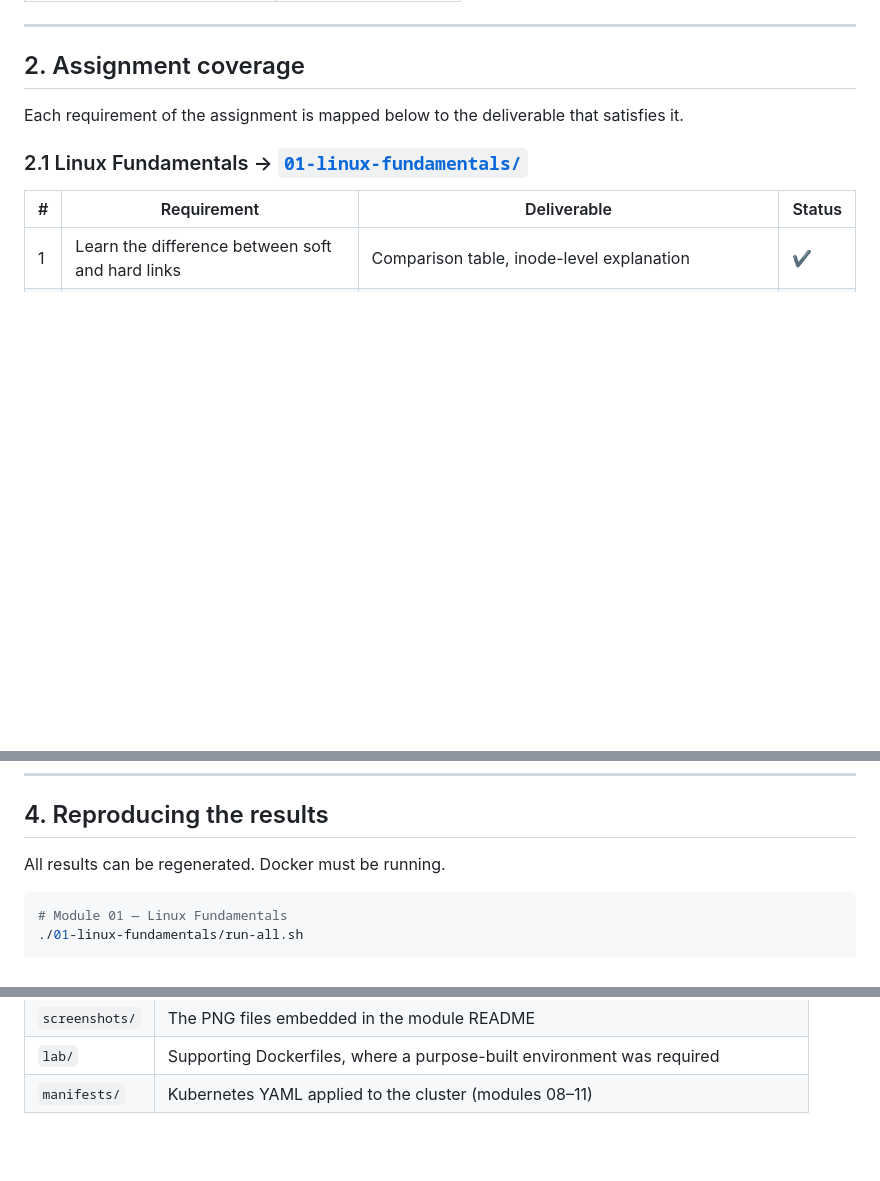
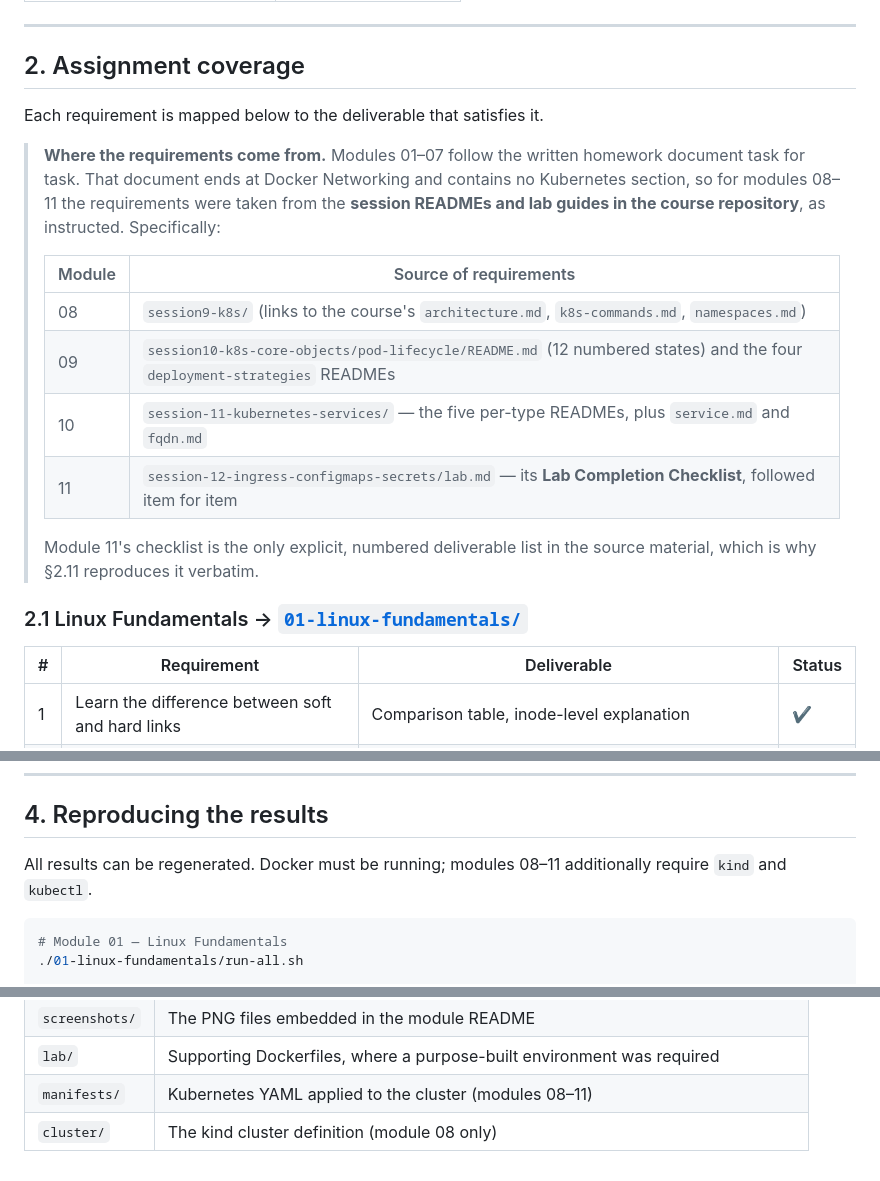
Before and after one commit to techSaswata/devops-scaler, a Markdown page: README.md, 3 parts joined by grey strips. GitHub-like rendering; blank space fills up the shorter version.

Commit message:
Document where the module 08-11 requirements came from
The written homework document ends at Docker Networking and has no Kubernetes
section, so section 2 previously implied a specification that does not exist for
the four Kubernetes modules.

Adds a note naming the actual source for each: the session READMEs and lab guides
in the course repository, with module 11 following the session-12 Lab Completion
Checklist item for item.

Also notes that modules 08-11 need kind and kubectl to reproduce, and adds
cluster/ to the module layout table.

````diff
--- a/README.md
+++ b/README.md
@@ -36,7 +36,22 @@ in the corresponding `scripts/` directory.
 
 ## 2. Assignment coverage
 
-Each requirement of the assignment is mapped below to the deliverable that satisfies it.
+Each requirement is mapped below to the deliverable that satisfies it.
+
+> **Where the requirements come from.** Modules 01–07 follow the written homework document
+> task for task. That document ends at Docker Networking and contains no Kubernetes section,
+> so for modules 08–11 the requirements were taken from the **session READMEs and lab guides
+> in the course repository**, as instructed. Specifically:
+>
+> | Module | Source of requirements |
+> |---|---|
+> | 08 | `session9-k8s/` (links to the course's `architecture.md`, `k8s-commands.md`, `namespaces.md`) |
+> | 09 | `session10-k8s-core-objects/pod-lifecycle/README.md` (12 numbered states) and the four `deployment-strategies` READMEs |
+> | 10 | `session-11-kubernetes-services/` — the five per-type READMEs, plus `service.md` and `fqdn.md` |
+> | 11 | `session-12-ingress-configmaps-secrets/lab.md` — its **Lab Completion Checklist**, followed item for item |
+>
+> Module 11's checklist is the only explicit, numbered deliverable list in the source
+> material, which is why §2.11 reproduces it verbatim.
 
 ### 2.1 Linux Fundamentals → [`01-linux-fundamentals/`](01-linux-fundamentals/)
 
@@ -268,7 +283,8 @@ substituting macOS equivalents:
 
 ## 4. Reproducing the results
 
-All results can be regenerated. Docker must be running.
+All results can be regenerated. Docker must be running; modules 08–11 additionally require
+`kind` and `kubectl`.
 
 ```bash
 # Module 01 — Linux Fundamentals
@@ -461,3 +477,4 @@ Each module directory follows the same layout:
 | `screenshots/` | The PNG files embedded in the module README |
 | `lab/` | Supporting Dockerfiles, where a purpose-built environment was required |
 | `manifests/` | Kubernetes YAML applied to the cluster (modules 08–11) |
+| `cluster/` | The kind cluster definition (module 08 only) |
````
